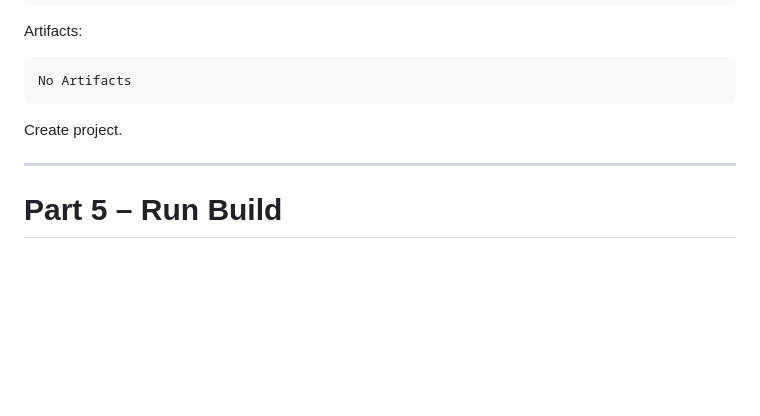
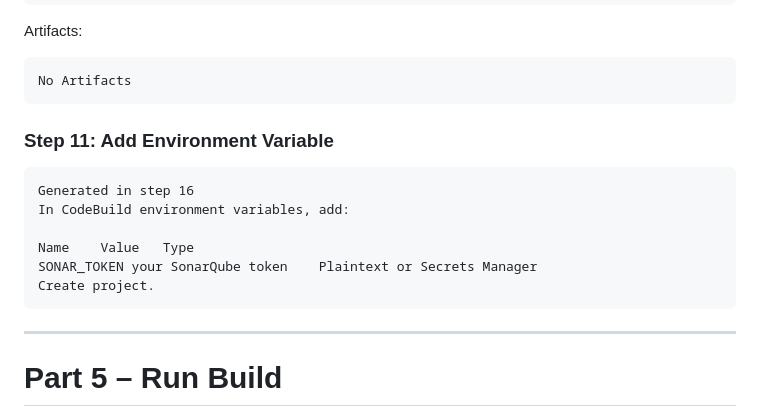
Before and after one commit to ramashanker87/ramashanker, a Markdown page: Day08/Day08_lab.md, the part around one of its changes. Drawn GitHub-style; blank space fills up the shorter version.

````diff
--- a/Day08/Day08_lab.md
+++ b/Day08/Day08_lab.md
@@ -308,8 +337,13 @@ Artifacts:
 ```text
 No Artifacts
 ```
+### Step 11: Add Environment Variable
+    Generated in step 16
+    In CodeBuild environment variables, add:
 
-Create project.
+    Name	Value	Type
+    SONAR_TOKEN	your SonarQube token	Plaintext or Secrets Manager
+    Create project.
 
 ---
 
````
Also changed, not shown: other parts of Day08/Day08_lab.md (+38 -9 lines).
